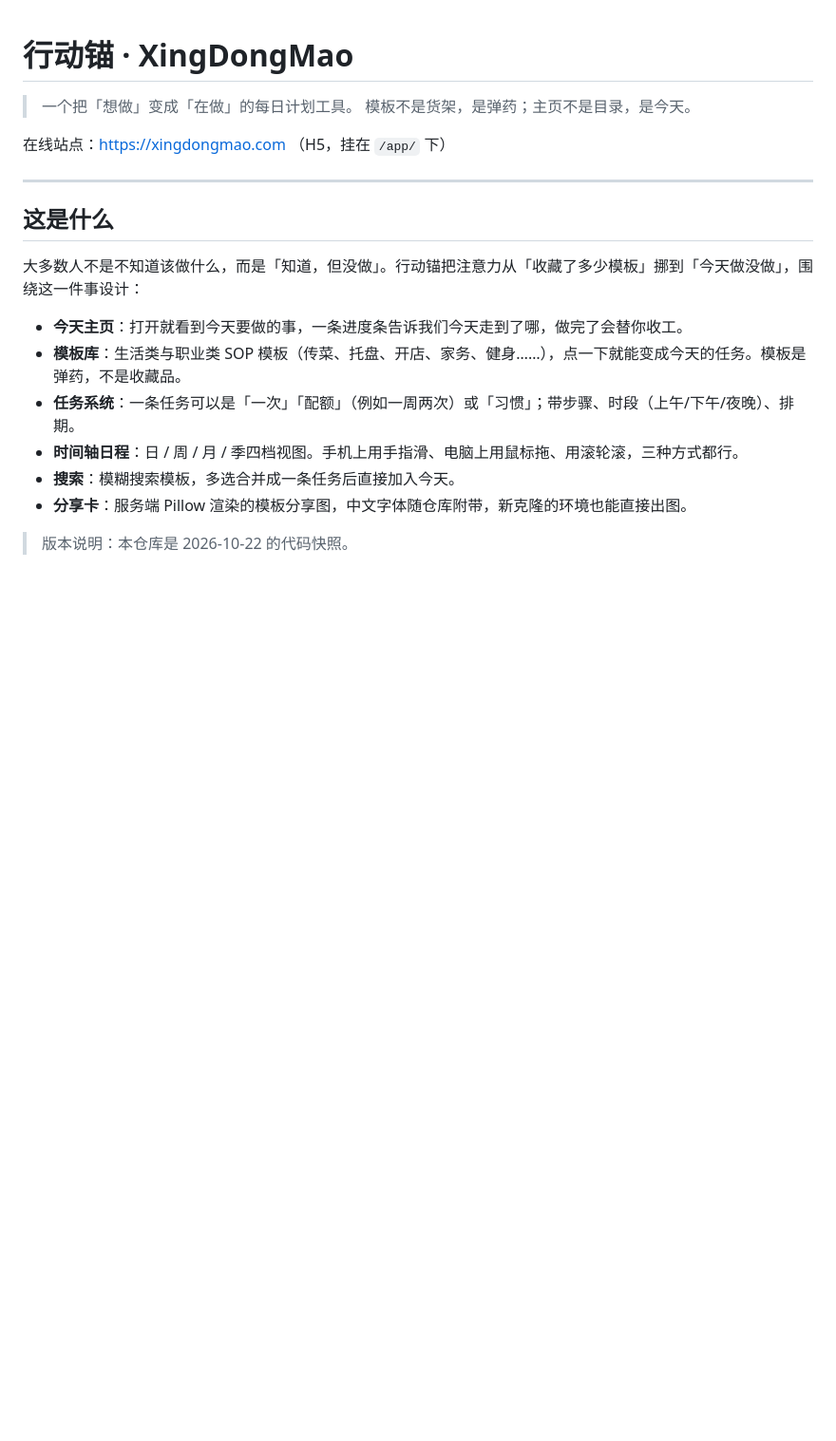
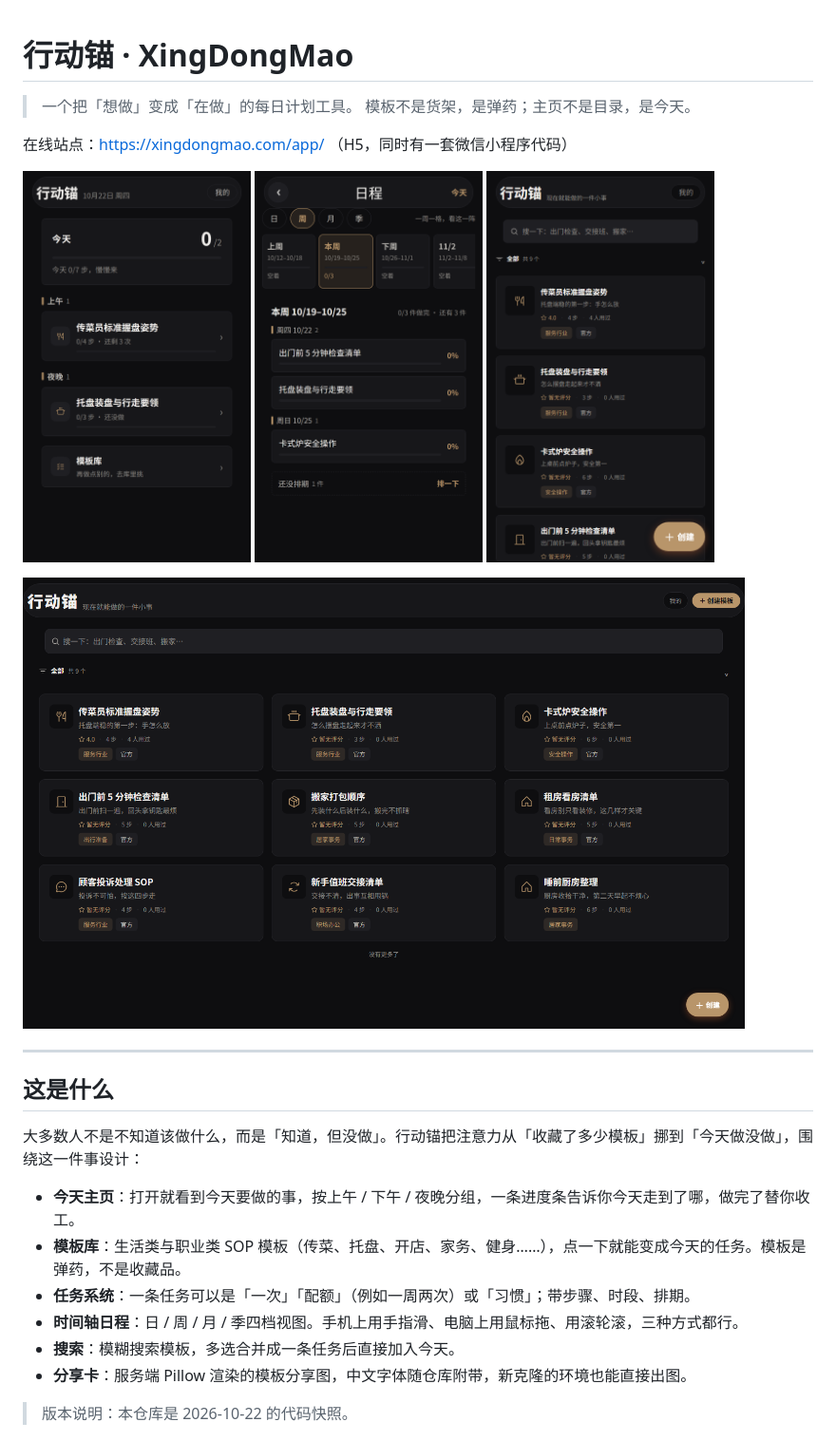
Before and after one commit to Jeff-Soo/xingdongmao, a Markdown page: README.md, the part around one of its changes. Shown at 95% size. Drawn GitHub-style; blank space fills up the shorter version.

```diff
--- a/README.md
+++ b/README.md
@@ -3,7 +3,15 @@
 > 一个把「想做」变成「在做」的每日计划工具。
 > 模板不是货架，是弹药；主页不是目录，是今天。
 
-在线站点：https://xingdongmao.com （H5，挂在 `/app/` 下）
+在线站点：https://xingdongmao.com/app/ （H5，同时有一套微信小程序代码）
+
+<p>
+  <img src="docs/screenshots/today-mobile.png" width="240" alt="今天">
+  <img src="docs/screenshots/schedule-mobile.png" width="240" alt="日程">
+  <img src="docs/screenshots/library-mobile.png" width="240" alt="模板库">
+</p>
+
+<img src="docs/screenshots/library-desktop.png" width="760" alt="模板库（桌面端）">
 
 ---
 
@@ -11,9 +19,9 @@
 
 大多数人不是不知道该做什么，而是「知道，但没做」。行动锚把注意力从「收藏了多少模板」挪到「今天做没做」，围绕这一件事设计：
 
-- **今天主页**：打开就看到今天要做的事，一条进度条告诉我们今天走到了哪，做完了会替你收工。
+- **今天主页**：打开就看到今天要做的事，按上午 / 下午 / 夜晚分组，一条进度条告诉你今天走到了哪，做完了替你收工。
 - **模板库**：生活类与职业类 SOP 模板（传菜、托盘、开店、家务、健身……），点一下就能变成今天的任务。模板是弹药，不是收藏品。
-- **任务系统**：一条任务可以是「一次」「配额」（例如一周两次）或「习惯」；带步骤、时段（上午/下午/夜晚）、排期。
+- **任务系统**：一条任务可以是「一次」「配额」（例如一周两次）或「习惯」；带步骤、时段、排期。
 - **时间轴日程**：日 / 周 / 月 / 季四档视图。手机上用手指滑、电脑上用鼠标拖、用滚轮滚，三种方式都行。
 - **搜索**：模糊搜索模板，多选合并成一条任务后直接加入今天。
 - **分享卡**：服务端 Pillow 渲染的模板分享图，中文字体随仓库附带，新克隆的环境也能直接出图。
```
Also changed, not shown: other parts of README.md (+83 -7 lines).
